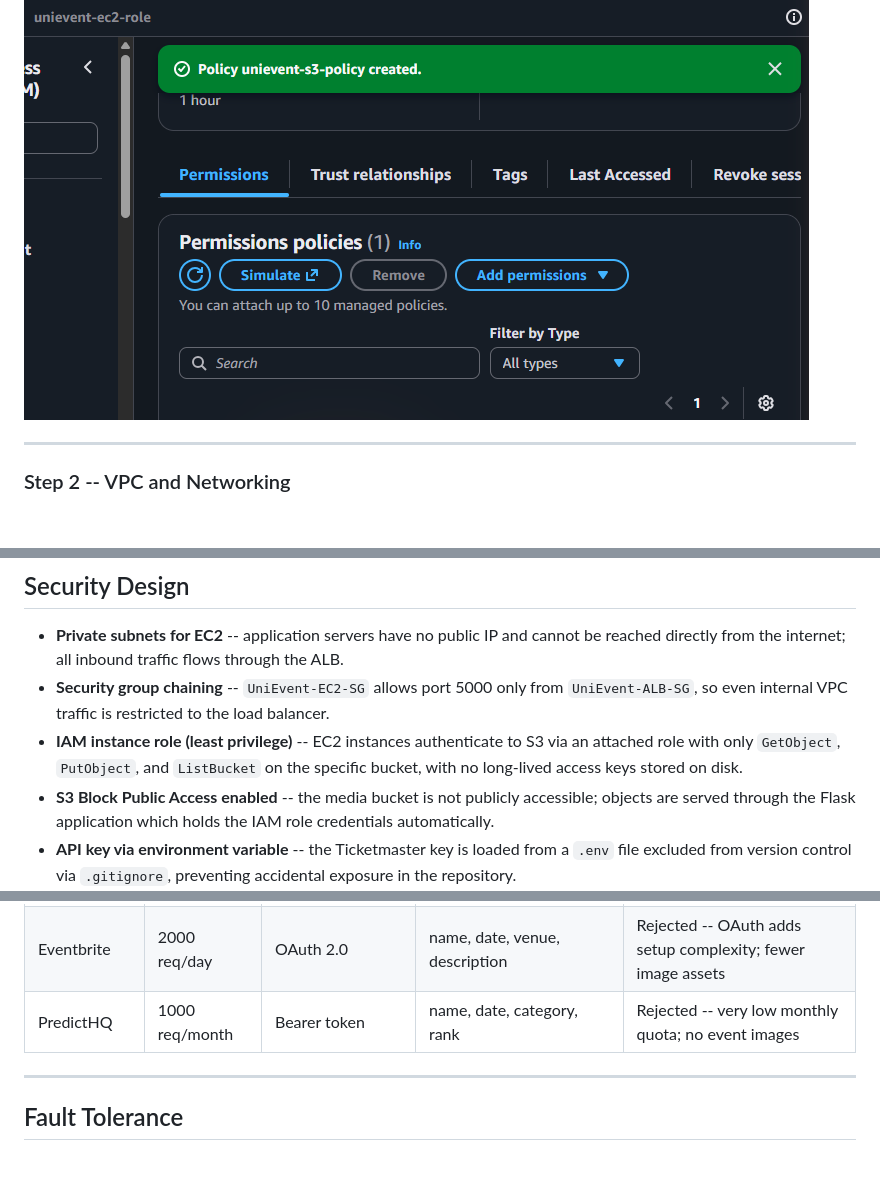
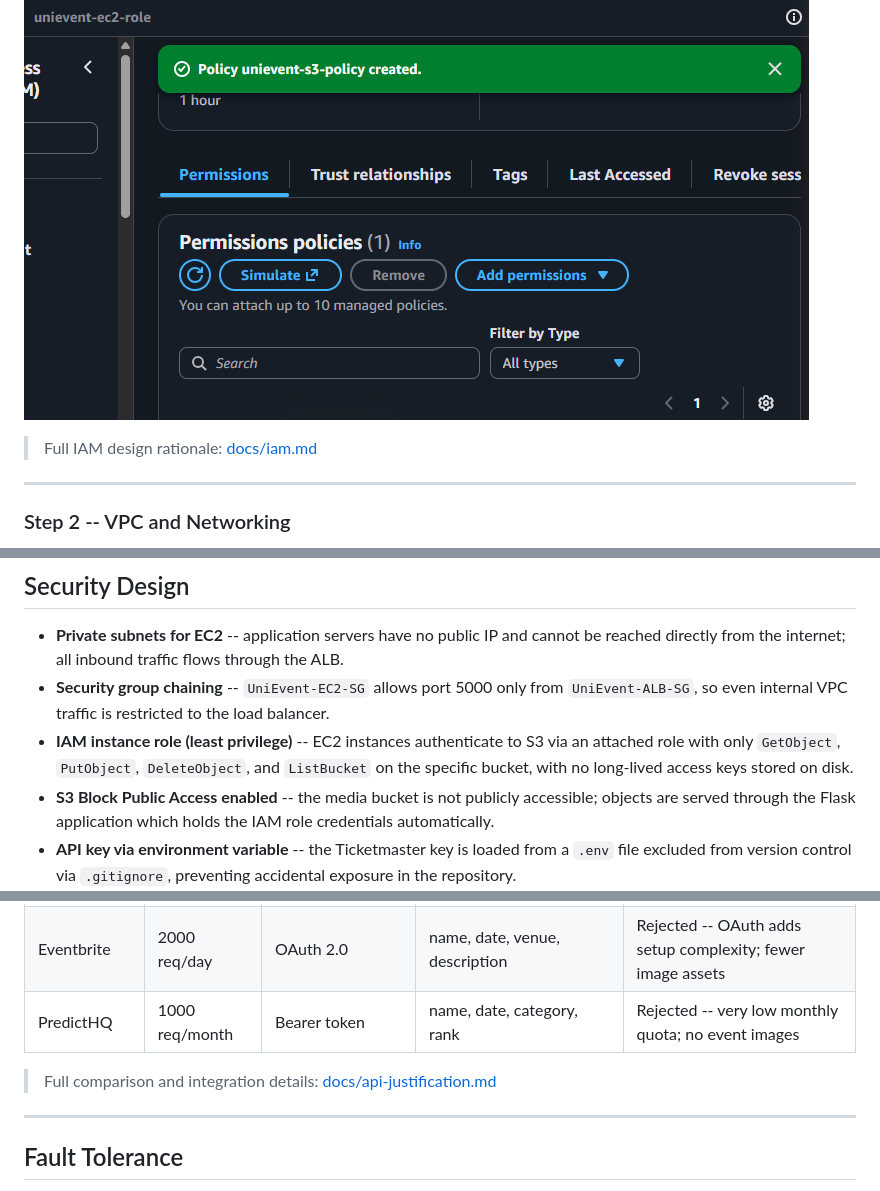
Before and after one commit to MSaeedShaikh/Assignment1_AWS_CE, a Markdown page: README.md, 3 parts joined by grey strips. Rendered like a GitHub page; blank space fills up the shorter version.

```diff
--- a/README.md
+++ b/README.md
@@ -118,6 +127,8 @@ Create a dedicated IAM role so EC2 instances can access S3 without embedding cre
 
 ![IAM Role Created](docs/screenshots/01-iam-role-created.png)
 ![IAM Inline Policy](docs/screenshots/02-iam-inline-policy.png)
+
+> Full IAM design rationale: [docs/iam.md](docs/iam.md)
 
 ---
 
@@ -260,7 +270,7 @@ Once the ALB is provisioned, copy its DNS name from the console and open it in a
 
 - **Private subnets for EC2** -- application servers have no public IP and cannot be reached directly from the internet; all inbound traffic flows through the ALB.
 - **Security group chaining** -- `UniEvent-EC2-SG` allows port 5000 only from `UniEvent-ALB-SG`, so even internal VPC traffic is restricted to the load balancer.
-- **IAM instance role (least privilege)** -- EC2 instances authenticate to S3 via an attached role with only `GetObject`, `PutObject`, and `ListBucket` on the specific bucket, with no long-lived access keys stored on disk.
+- **IAM instance role (least privilege)** -- EC2 instances authenticate to S3 via an attached role with only `GetObject`, `PutObject`, `DeleteObject`, and `ListBucket` on the specific bucket, with no long-lived access keys stored on disk.
 - **S3 Block Public Access enabled** -- the media bucket is not publicly accessible; objects are served through the Flask application which holds the IAM role credentials automatically.
 - **API key via environment variable** -- the Ticketmaster key is loaded from a `.env` file excluded from version control via `.gitignore`, preventing accidental exposure in the repository.
 
@@ -276,6 +286,8 @@ Ticketmaster was chosen for its broad event coverage, stable free tier, and stra
 | Eventbrite | 2000 req/day | OAuth 2.0 | name, date, venue, description | Rejected -- OAuth adds setup complexity; fewer image assets |
 | PredictHQ | 1000 req/month | Bearer token | name, date, category, rank | Rejected -- very low monthly quota; no event images |
 
+> Full comparison and integration details: [docs/api-justification.md](docs/api-justification.md)
+
 ---
 
 ## Fault Tolerance
```
Also changed, not shown: other parts of README.md (+17 -9 lines).
